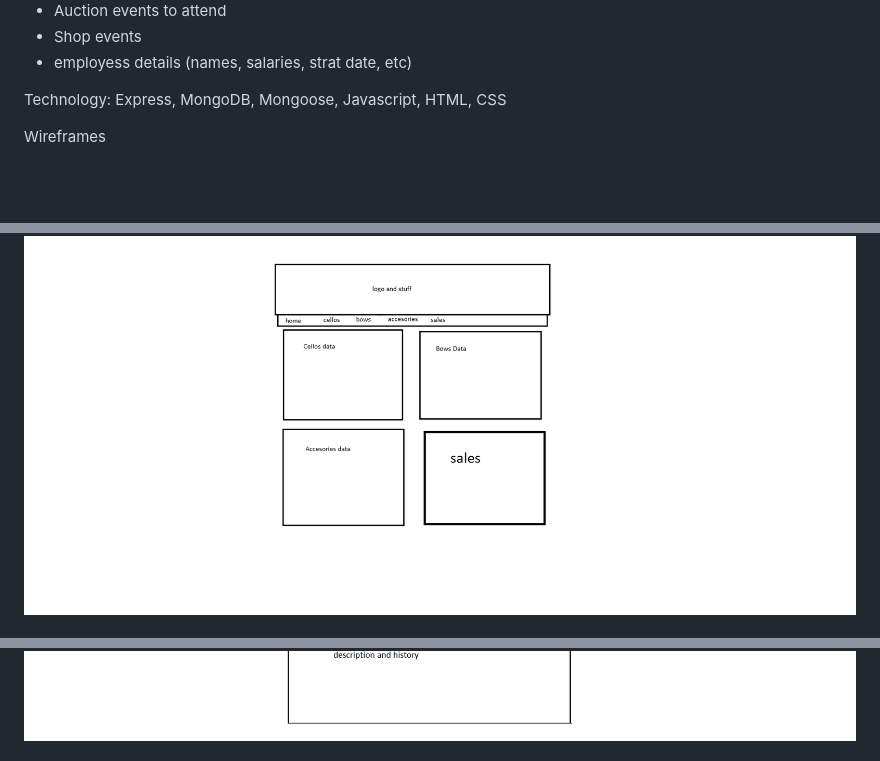
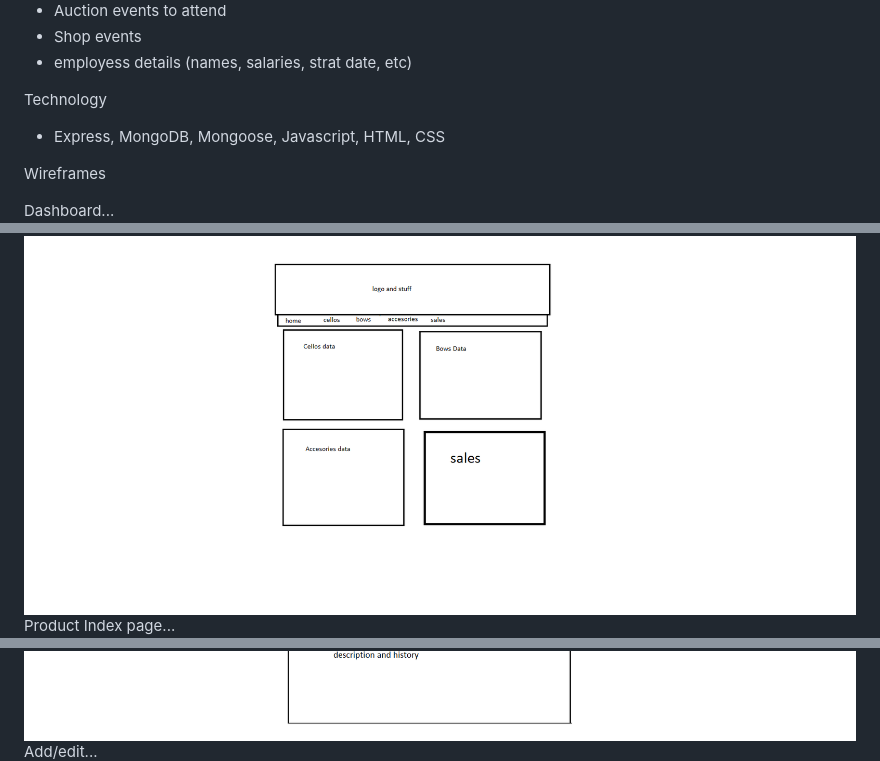
Before and after one commit to xTonyYu/Cello-Inventory-App, a Markdown page: README.md, 3 parts joined by grey strips. Drawn GitHub-style; blank space fills up the shorter version.

```diff
--- a/README.md
+++ b/README.md
@@ -47,9 +47,13 @@ Enhancements
 * Shop events
 * employess details (names, salaries, strat date, etc)
 
-Technology: Express, MongoDB, Mongoose, Javascript, HTML, CSS
+Technology
+
+* Express, MongoDB, Mongoose, Javascript, HTML, CSS
 
 Wireframes
 
+Dashboard...
 ![Dashboard page](./project-asset/dashboard.png)
+Product Index page...
 ![Product index page](./project-asset/index-pages.png)
@@ -56,4 +61,5 @@ Wireframes
 ![Product show page](./project-asset/show.png)
+Add/edit...
 ![Product add/edit page](./project-asset/add-edit.png)
 
 future enhancement - loging page
```
Also changed, not shown: other parts of README.md (+3 -14 lines), project-asset/ERD.png, 6 other files.
